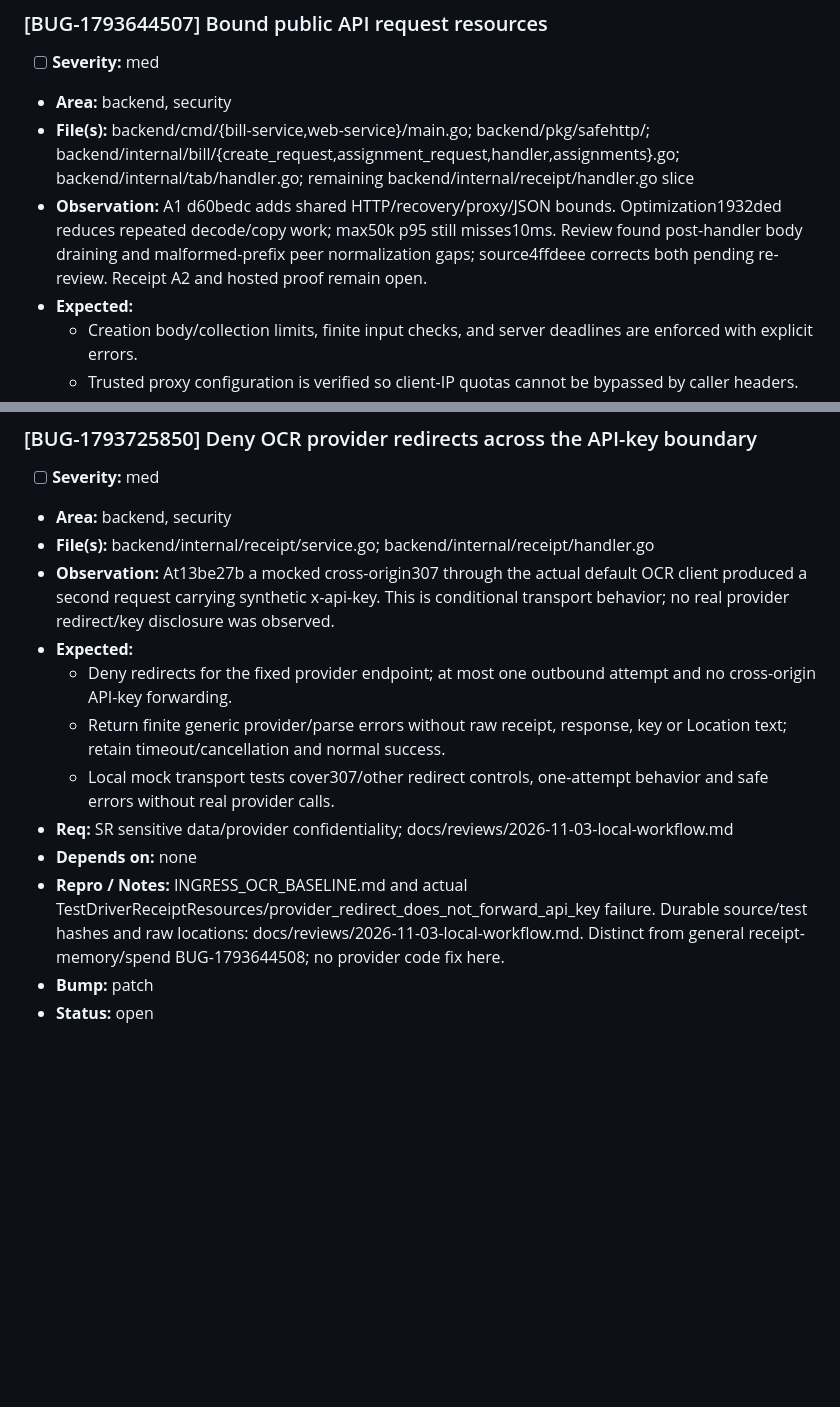
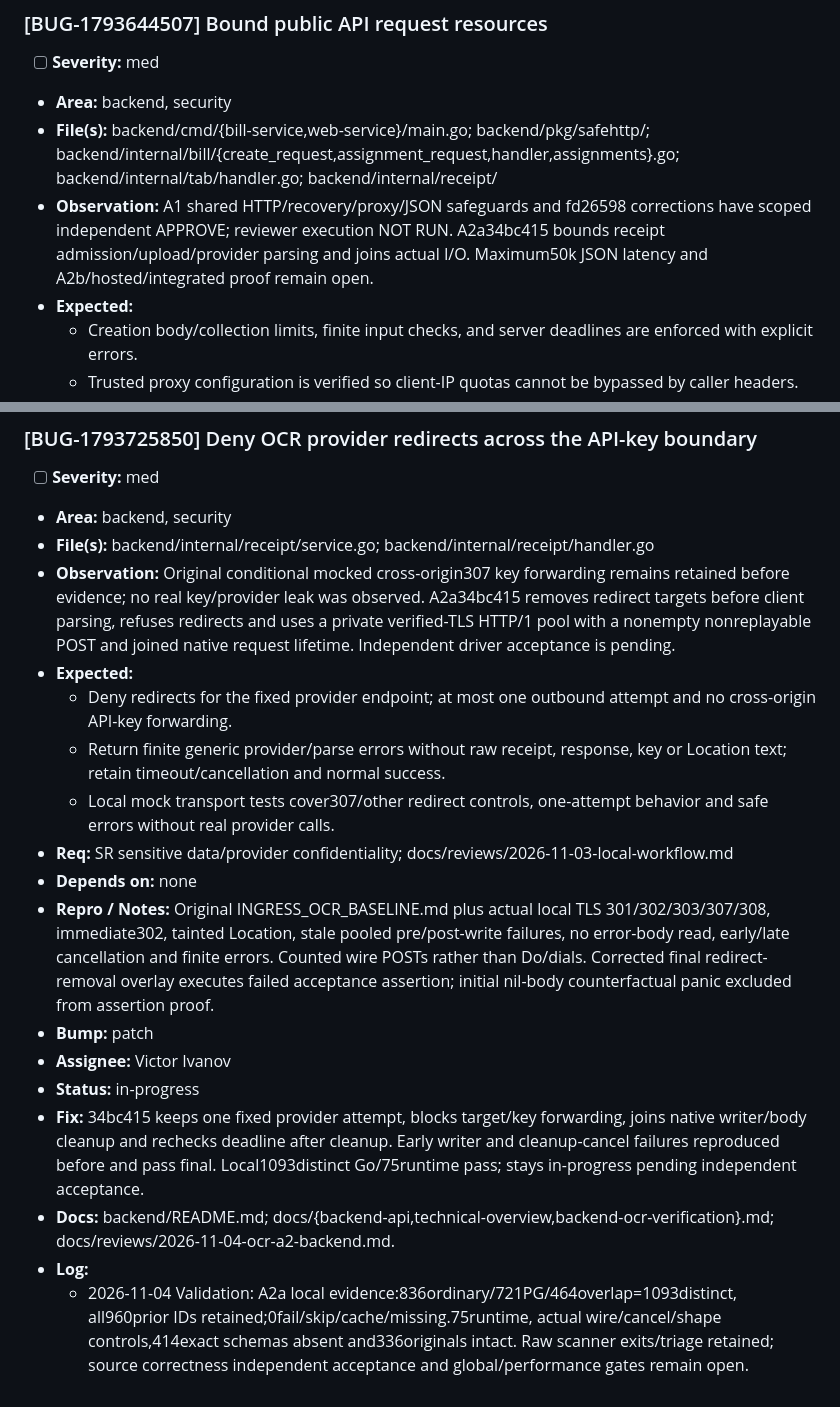
Before and after one commit to LLRHook/checksinmyhead, a Markdown page: bugs.md, 2 parts joined by grey strips. Drawn GitHub-style; blank space fills up the shorter version.

```diff
--- a/bugs.md
+++ b/bugs.md
@@ -195,8 +195,8 @@ Active work only. Format and rules: [`.cycle/TRACKERS.md`](.cycle/TRACKERS.md).
 ### [BUG-1793644507] Bound public API request resources
 - [ ] **Severity:** med
 - **Area:** backend, security
-- **File(s):** backend/cmd/{bill-service,web-service}/main.go; backend/pkg/safehttp/; backend/internal/bill/{create_request,assignment_request,handler,assignments}.go; backend/internal/tab/handler.go; remaining backend/internal/receipt/handler.go slice
-- **Observation:** A1 d60bedc adds shared HTTP/recovery/proxy/JSON bounds. Optimization1932ded reduces repeated decode/copy work; max50k p95 still misses10ms. Review found post-handler body draining and malformed-prefix peer normalization gaps; source4ffdeee corrects both pending re-review. Receipt A2 and hosted proof remain open.
+- **File(s):** backend/cmd/{bill-service,web-service}/main.go; backend/pkg/safehttp/; backend/internal/bill/{create_request,assignment_request,handler,assignments}.go; backend/internal/tab/handler.go; backend/internal/receipt/
+- **Observation:** A1 shared HTTP/recovery/proxy/JSON safeguards and fd26598 corrections have scoped independent APPROVE; reviewer execution NOT RUN. A2a34bc415 bounds receipt admission/upload/provider parsing and joins actual I/O. Maximum50k JSON latency and A2b/hosted/integrated proof remain open.
 - **Expected:**
   - Creation body/collection limits, finite input checks, and server deadlines are enforced with explicit errors.
   - Trusted proxy configuration is verified so client-IP quotas cannot be bypassed by caller headers.
@@ -495,13 +501,18 @@ Active work only. Format and rules: [`.cycle/TRACKERS.md`](.cycle/TRACKERS.md).
 - [ ] **Severity:** med
 - **Area:** backend, security
 - **File(s):** backend/internal/receipt/service.go; backend/internal/receipt/handler.go
-- **Observation:** At13be27b a mocked cross-origin307 through the actual default OCR client produced a second request carrying synthetic x-api-key. This is conditional transport behavior; no real provider redirect/key disclosure was observed.
+- **Observation:** Original conditional mocked cross-origin307 key forwarding remains retained before evidence; no real key/provider leak was observed. A2a34bc415 removes redirect targets before client parsing, refuses redirects and uses a private verified-TLS HTTP/1 pool with a nonempty nonreplayable POST and joined native request lifetime. Independent driver acceptance is pending.
 - **Expected:**
   - Deny redirects for the fixed provider endpoint; at most one outbound attempt and no cross-origin API-key forwarding.
   - Return finite generic provider/parse errors without raw receipt, response, key or Location text; retain timeout/cancellation and normal success.
   - Local mock transport tests cover307/other redirect controls, one-attempt behavior and safe errors without real provider calls.
 - **Req:** SR sensitive data/provider confidentiality; docs/reviews/2026-11-03-local-workflow.md
 - **Depends on:** none
-- **Repro / Notes:** INGRESS_OCR_BASELINE.md and actual TestDriverReceiptResources/provider_redirect_does_not_forward_api_key failure. Durable source/test hashes and raw locations: docs/reviews/2026-11-03-local-workflow.md. Distinct from general receipt-memory/spend BUG-1793644508; no provider code fix here.
+- **Repro / Notes:** Original INGRESS_OCR_BASELINE.md plus actual local TLS 301/302/303/307/308, immediate302, tainted Location, stale pooled pre/post-write failures, no error-body read, early/late cancellation and finite errors. Counted wire POSTs rather than Do/dials. Corrected final redirect-removal overlay executes failed acceptance assertion; initial nil-body counterfactual panic excluded from assertion proof.
 - **Bump:** patch
-- **Status:** open
+- **Assignee:** Victor Ivanov
+- **Status:** in-progress
+- **Fix:** 34bc415 keeps one fixed provider attempt, blocks target/key forwarding, joins native writer/body cleanup and rechecks deadline after cleanup. Early writer and cleanup-cancel failures reproduced before and pass final. Local1093distinct Go/75runtime pass; stays in-progress pending independent acceptance.
+- **Docs:** backend/README.md; docs/{backend-api,technical-overview,backend-ocr-verification}.md; docs/reviews/2026-11-04-ocr-a2-backend.md.
+- **Log:**
+  - 2026-11-04 Validation: A2a local evidence:836ordinary/721PG/464overlap=1093distinct, all960prior IDs retained;0fail/skip/cache/missing.75runtime, actual wire/cancel/shape controls,414exact schemas absent and336originals intact. Raw scanner exits/triage retained; source correctness independent acceptance and global/performance gates remain open.
```
Also changed, not shown: other parts of bugs.md (+12 -6 lines), docs/reviews/2026-11-04-ocr-a2-backend.md (added, +123 -0 lines).
